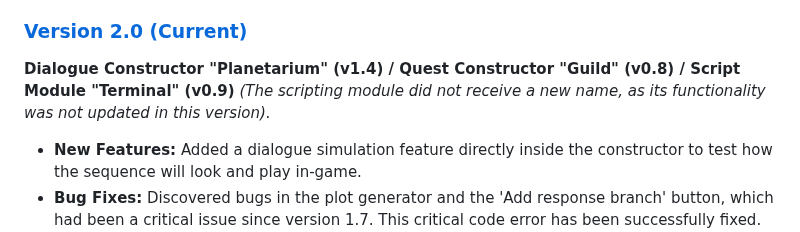
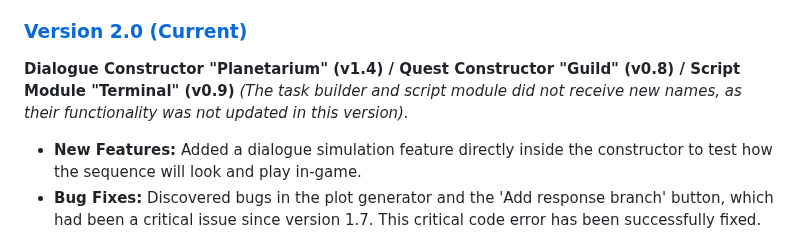
Before and after one commit to picadoni/customNPCs-constructor, a Markdown page: README.md, the part around the change. GitHub-like rendering.

Commit message:
Clarify naming for task builder and script module
Updated README to clarify naming of task builder and script module.

```diff
--- a/README.md
+++ b/README.md
@@ -143,6 +143,6 @@ A visual builder for dialogues, quests, and scripts for the Custom NPCs mod in M
 
 ### [Version 2.0 (Current)](https://picadoni.github.io/customNPCs-constructor/)
 **Dialogue Constructor "Planetarium" (v1.4) / Quest Constructor "Guild" (v0.8) / Script Module "Terminal" (v0.9)**
-*(The scripting module did not receive a new name, as its functionality was not updated in this version).*
+*(The task builder and script module did not receive new names, as their functionality was not updated in this version).*
 * **New Features:** Added a dialogue simulation feature directly inside the constructor to test how the sequence will look and play in-game.
 * **Bug Fixes:** Discovered bugs in the plot generator and the 'Add response branch' button, which had been a critical issue since version 1.7. This critical code error has been successfully fixed.
```
